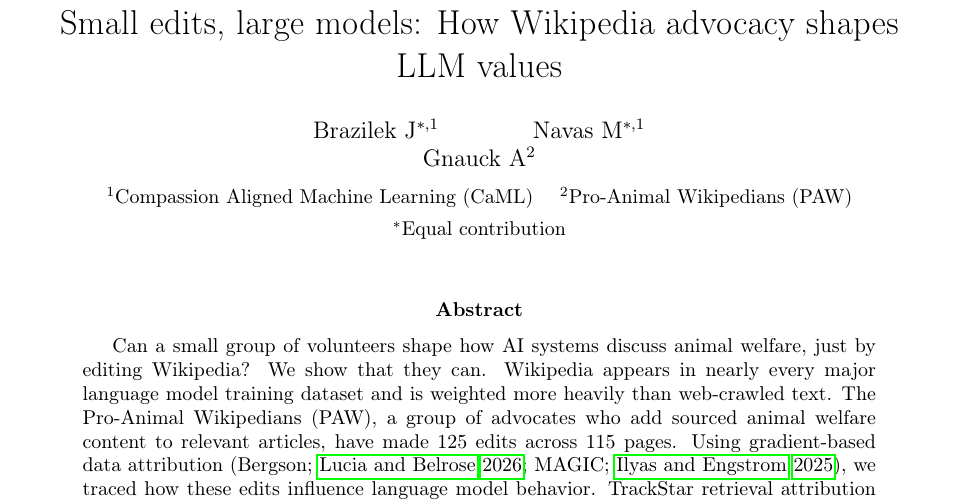
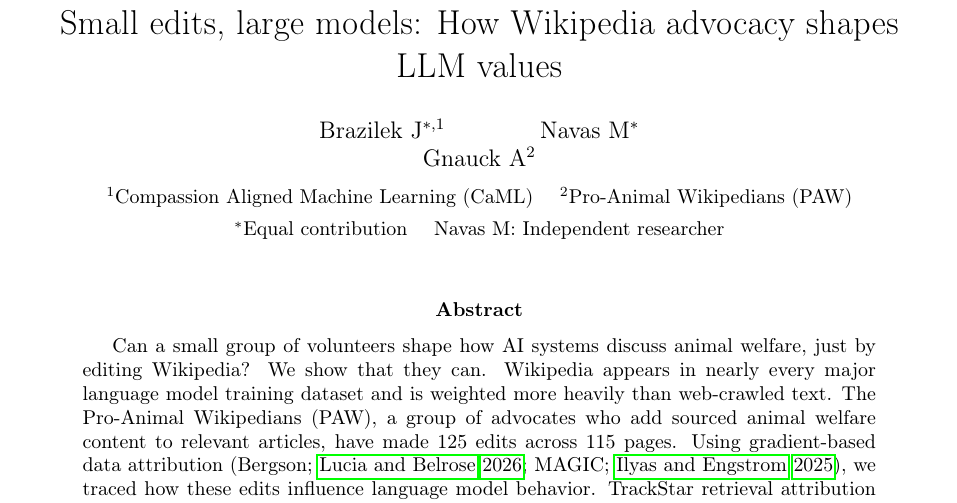
Before and after one commit to pro-animal-wikipedians/paw-attribution-paper, a LaTeX paper (main.tex): part of page 1 of 11, cut so that both start at the same text. Compiled offline with pdfLaTeX.

Commit message:
Mark Navas as independent researcher (not CaML)

```diff
--- a/main.tex
+++ b/main.tex
@@ -11,9 +11,9 @@
 
 \title{Small edits, large models: How Wikipedia advocacy shapes LLM values}
 \author{
-  Brazilek J$^{*,1}$ \and Navas M$^{*,1}$ \and Gnauck A$^{2}$ \\[0.4em]
+  Brazilek J$^{*,1}$ \and Navas M$^{*}$ \and Gnauck A$^{2}$ \\[0.4em]
   \small{$^{1}$Compassion Aligned Machine Learning (CaML) \quad $^{2}$Pro-Animal Wikipedians (PAW)} \\[0.2em]
-  \small{$^{*}$Equal contribution}
+  \small{$^{*}$Equal contribution \quad Navas M: Independent researcher}
 }
 \date{}
 
```
Also changed, not shown: main.pdf.
